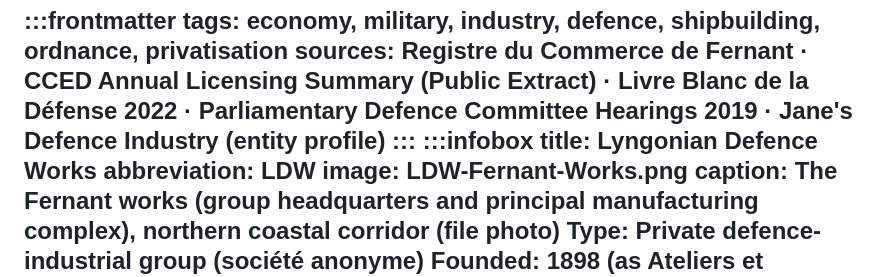
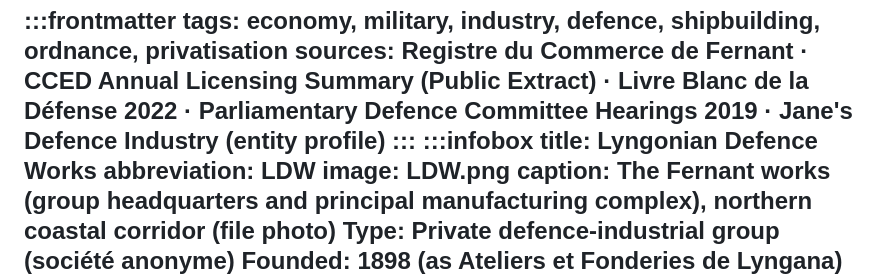
Before and after one commit to helpimnotdmv/Marzenapedia, a Markdown page: articles/lyngonian-defence-works.md, the part around the change. Drawn GitHub-style.

```diff
--- a/articles/lyngonian-defence-works.md
+++ b/articles/lyngonian-defence-works.md
@@ -5,7 +5,7 @@ sources: Registre du Commerce de Fernant · CCED Annual Licensing Summary (Publi
 :::infobox
 title: Lyngonian Defence Works
 abbreviation: LDW
-image: LDW-Fernant-Works.png
+image: LDW.png
 caption: The Fernant works (group headquarters and principal manufacturing complex), northern coastal corridor (file photo)
 Type: Private defence-industrial group (société anonyme)
 Founded: 1898 (as Ateliers et Fonderies de Lyngana) · reconstituted as LDW 1994–1998
```
